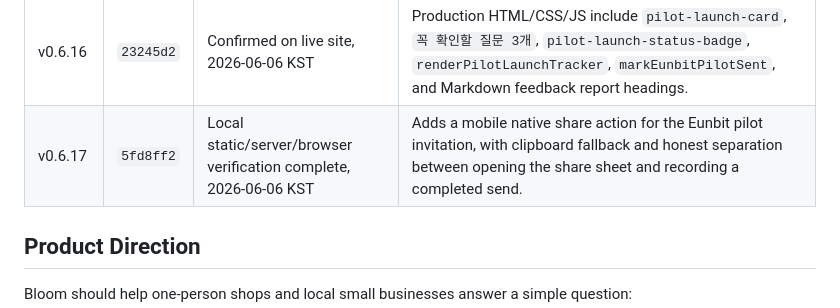
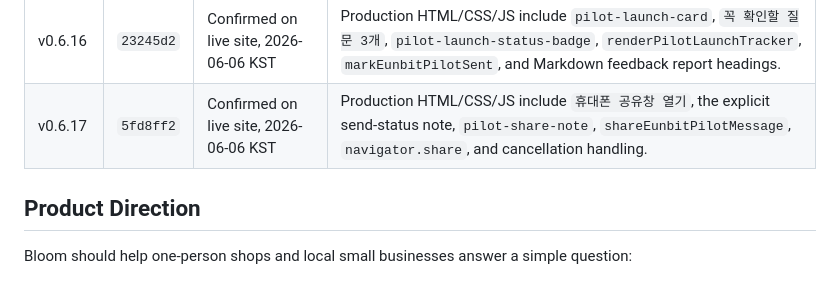
Before and after one commit to eunbit-marketing/eunbit-marketing, a Markdown page: README.md, the part around the change. Rendered like a GitHub page; blank space fills up the shorter version.

Commit message:
Confirm v0.6.17 production deployment

```diff
--- a/README.md
+++ b/README.md
@@ -35,7 +35,7 @@ The current product began as an Instagram marketing dashboard for the pilot stor
 | v0.6.14 | `00fe4df` | Confirmed on live site, 2026-06-03 KST | Production HTML/CSS/JS include `pilot-send-card`, `은빛캘리 첫 안내문`, `pilot-send-grid`, `copyEunbitPilotMessage`, and `window.copyEunbitPilotMessage`. |
 | v0.6.15 | `df0e50e` | Confirmed on live site, 2026-06-05 KST | Production HTML/CSS/JS include `pilot-feedback-actions`, `btn-danger-soft`, `copyPilotFeedbackReport`, `downloadPilotFeedbackJson`, `clearPilotFeedback`, and `v0.6.15`. |
 | v0.6.16 | `23245d2` | Confirmed on live site, 2026-06-06 KST | Production HTML/CSS/JS include `pilot-launch-card`, `꼭 확인할 질문 3개`, `pilot-launch-status-badge`, `renderPilotLaunchTracker`, `markEunbitPilotSent`, and Markdown feedback report headings. |
-| v0.6.17 | `5fd8ff2` | Local static/server/browser verification complete, 2026-06-06 KST | Adds a mobile native share action for the Eunbit pilot invitation, with clipboard fallback and honest separation between opening the share sheet and recording a completed send. |
+| v0.6.17 | `5fd8ff2` | Confirmed on live site, 2026-06-06 KST | Production HTML/CSS/JS include `휴대폰 공유창 열기`, the explicit send-status note, `pilot-share-note`, `shareEunbitPilotMessage`, `navigator.share`, and cancellation handling. |
 
 ## Product Direction
 
```
